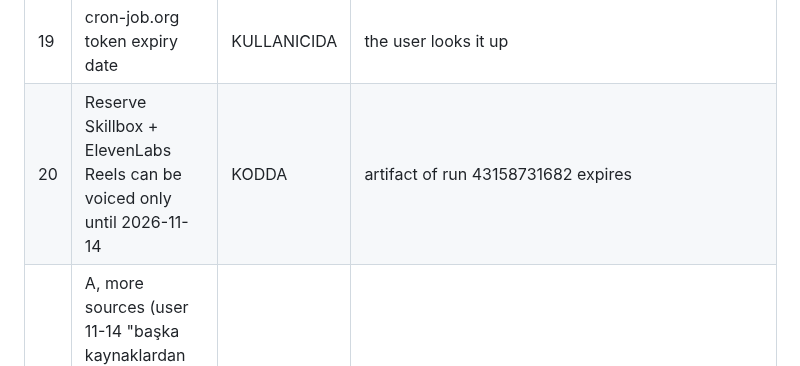
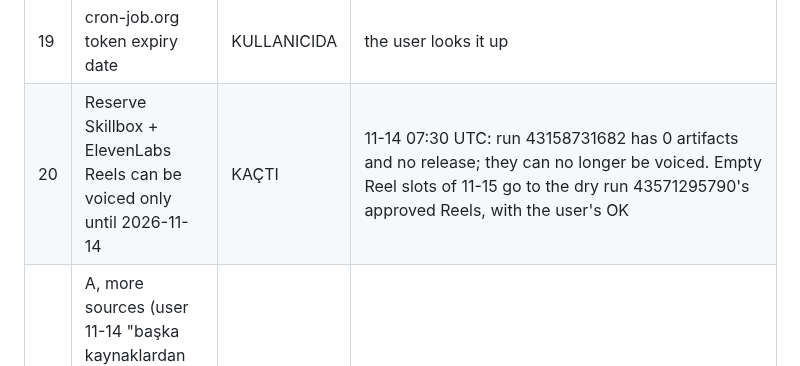
Before and after one commit to mkaya7204/kavar-studio, a Markdown page: COMMITMENTS.md, the part around the change. Drawn GitHub-style.

Commit message:
COMMITMENTS #20: reserve archive expired before use
Co-Authored-By: Claude Opus 5.5 <noreply@anthropic.com>
Claude-Session: https://claude.ai/code/session_018RknmuiwZf35gmSbYNHCW2

```diff
--- a/COMMITMENTS.md
+++ b/COMMITMENTS.md
@@ -30,7 +30,7 @@ Status: `DONE` (seen in a run) · `KODDA` (built and tested, not yet seen in pro
 | 17 | New post look, decided together with the crow drawing | KULLANICIDA | waits for the drawing |
 | 18 | Instagram API token (posting and metrics without this PC) | KULLANICIDA | Meta phone verification |
 | 19 | cron-job.org token expiry date | KULLANICIDA | the user looks it up |
-| 20 | Reserve Skillbox + ElevenLabs Reels can be voiced only until 2026-11-14 | KODDA | artifact of run 43158731682 expires |
+| 20 | Reserve Skillbox + ElevenLabs Reels can be voiced only until 2026-11-14 | KAÇTI | 11-14 07:30 UTC: run 43158731682 has 0 artifacts and no release; they can no longer be voiced. Empty Reel slots of 11-15 go to the dry run 43571295790's approved Reels, with the user's OK |
 | 21 | A, more sources (user 11-14 "başka kaynaklardan da baksan"): tool candidates also from Hacker News Show HN with their discussion | YAPILIYOR | D-74 on branch deneyenler (tests pass); next: dry run after the 11-14 production, show the user |
 | 22 | More sources for every slot, no story twice (any blog, any wording), not always the same brand (user 11-14 "hep Gemini olması") | YAPILIYOR | D-75 on branch deneyenler (tests pass); next: dry run after the 11-14 production, then a week of queues showing the brand mix |
 | 23 | Many news channels (press, Turkish sites, Reddit, Google News) find stories; text and pictures from the company's own page, else the same company's own pictures (user 11-14 "bir çok haber kanalı takip edilecek") | YAPILIYOR | D-76 on branch deneyenler (tests pass); next: full dry run after the 11-14 production, show the user |
```
